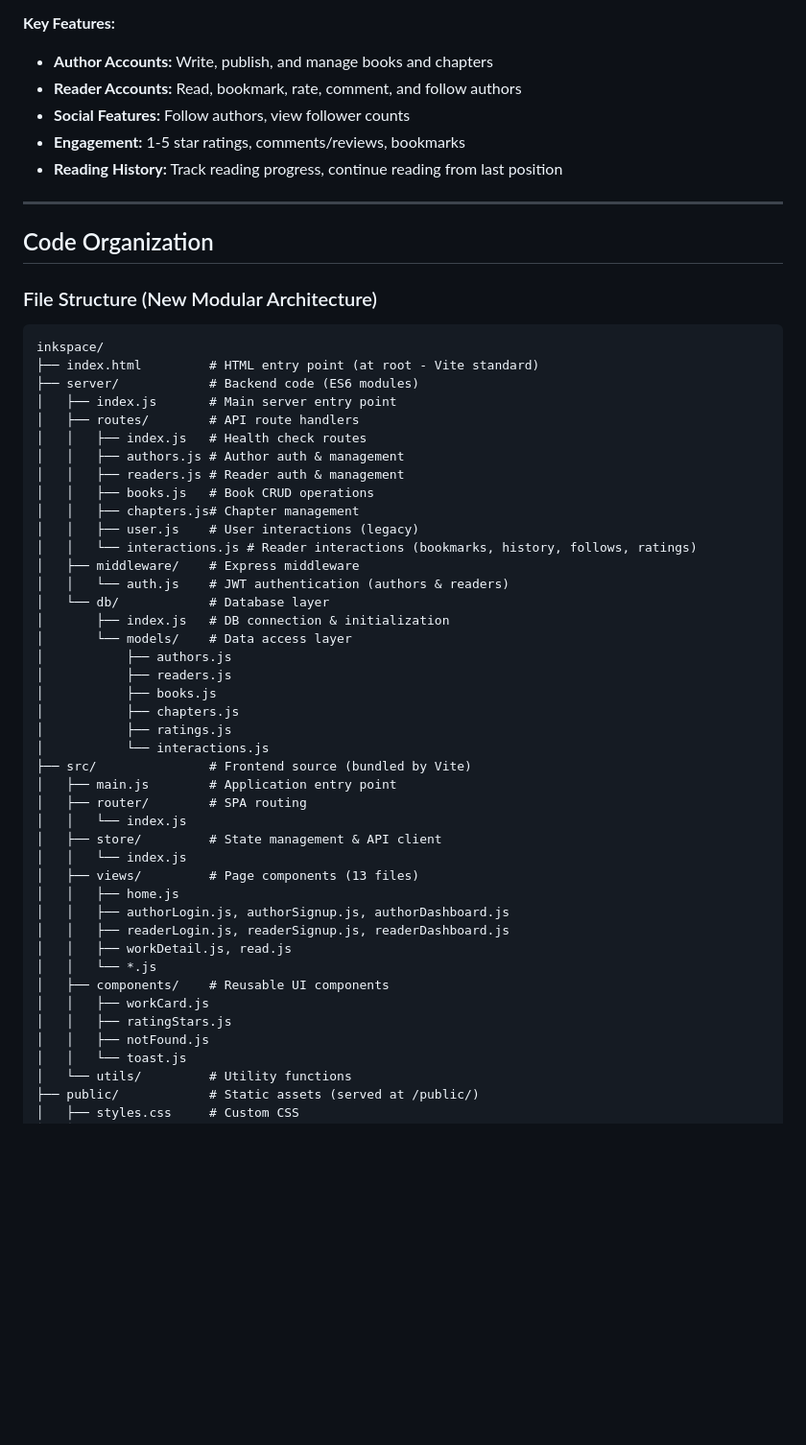
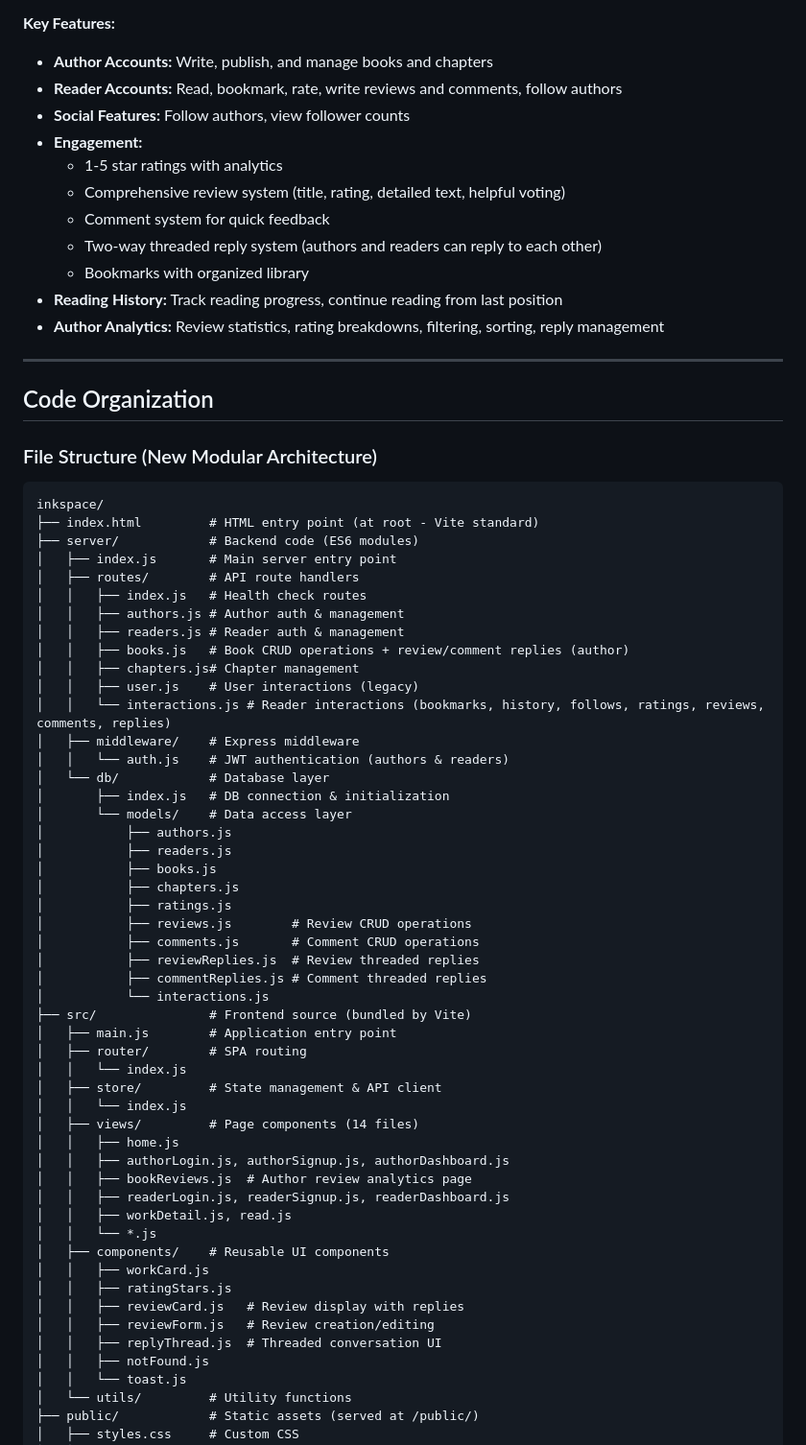
Before and after one commit to bhaveshrode/inkspace, a Markdown page: CLAUDE.md, the part around the change. Shown at 96% size. Rendered like a GitHub page; blank space fills up the shorter version.

Commit message:
Update CLAUDE.md development guidelines with Reviews and Reply features
Updated the development guidelines to reflect the new features:

Changes:
- Expanded Key Features section with detailed engagement features
  - Comprehensive review system with helpful voting
  - Comment system for feedback
  - Two-way threaded reply system
  - Author analytics capabilities

- Updated File Structure section
  - Added new backend models: reviews.js, comments.js, reviewReplies.js, commentReplies.js
  - Added new frontend components: reviewCard.js, reviewForm.js, replyThread.js
  - Added new view: bookReviews.js (author analytics)
  - Updated route descriptions to include reply functionality

All development guidelines now accurately reflect the current state of the codebase.

Co-Authored-By: Claude Sonnet 4.5 <noreply@anthropic.com>

```diff
--- a/CLAUDE.md
+++ b/CLAUDE.md
@@ -14,10 +14,16 @@ InkSpace (Story-Hub) is a full-stack web application for reading, writing, and d
 
 **Key Features:**
 - **Author Accounts:** Write, publish, and manage books and chapters
-- **Reader Accounts:** Read, bookmark, rate, comment, and follow authors
+- **Reader Accounts:** Read, bookmark, rate, write reviews and comments, follow authors
 - **Social Features:** Follow authors, view follower counts
-- **Engagement:** 1-5 star ratings, comments/reviews, bookmarks
+- **Engagement:**
+  - 1-5 star ratings with analytics
+  - Comprehensive review system (title, rating, detailed text, helpful voting)
+  - Comment system for quick feedback
+  - Two-way threaded reply system (authors and readers can reply to each other)
+  - Bookmarks with organized library
 - **Reading History:** Track reading progress, continue reading from last position
+- **Author Analytics:** Review statistics, rating breakdowns, filtering, sorting, reply management
 
 ---
 
@@ -33,10 +39,10 @@ inkspace/
 │   │   ├── index.js   # Health check routes
 │   │   ├── authors.js # Author auth & management
 │   │   ├── readers.js # Reader auth & management
-│   │   ├── books.js   # Book CRUD operations
+│   │   ├── books.js   # Book CRUD operations + review/comment replies (author)
 │   │   ├── chapters.js# Chapter management
 │   │   ├── user.js    # User interactions (legacy)
-│   │   └── interactions.js # Reader interactions (bookmarks, history, follows, ratings)
+│   │   └── interactions.js # Reader interactions (bookmarks, history, follows, ratings, reviews, comments, replies)
 │   ├── middleware/    # Express middleware
 │   │   └── auth.js    # JWT authentication (authors & readers)
 │   └── db/            # Database layer
@@ -47,6 +53,10 @@ inkspace/
 │           ├── books.js
 │           ├── chapters.js
 │           ├── ratings.js
+│           ├── reviews.js        # Review CRUD operations
+│           ├── comments.js       # Comment CRUD operations
+│           ├── reviewReplies.js  # Review threaded replies
+│           ├── commentReplies.js # Comment threaded replies
 │           └── interactions.js
 ├── src/               # Frontend source (bundled by Vite)
 │   ├── main.js        # Application entry point
@@ -54,15 +64,19 @@ inkspace/
 │   │   └── index.js
 │   ├── store/         # State management & API client
 │   │   └── index.js
-│   ├── views/         # Page components (13 files)
+│   ├── views/         # Page components (14 files)
 │   │   ├── home.js
 │   │   ├── authorLogin.js, authorSignup.js, authorDashboard.js
+│   │   ├── bookReviews.js  # Author review analytics page
 │   │   ├── readerLogin.js, readerSignup.js, readerDashboard.js
 │   │   ├── workDetail.js, read.js
 │   │   └── *.js
 │   ├── components/    # Reusable UI components
 │   │   ├── workCard.js
 │   │   ├── ratingStars.js
+│   │   ├── reviewCard.js   # Review display with replies
+│   │   ├── reviewForm.js   # Review creation/editing
+│   │   ├── replyThread.js  # Threaded conversation UI
 │   │   ├── notFound.js
 │   │   └── toast.js
 │   └── utils/         # Utility functions
```
